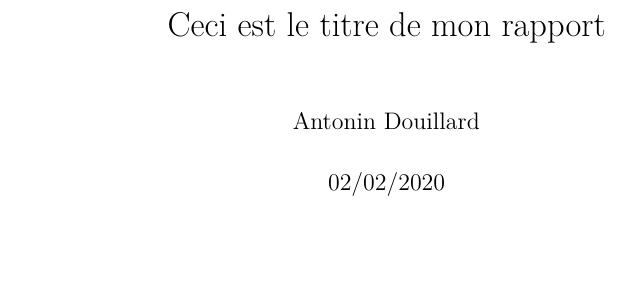
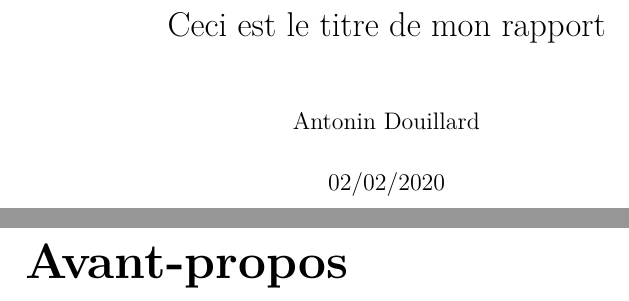
Before and after one commit to anto-n1/wiki, a LaTeX document (latex_template.tex): part of page 1 of 2 before the commit and two parts of pages 1 and 2 of 5 after it, the two joined at a grey line, cut so that both start at the same text, the shorter picture padded with empty space. Compiled offline with pdfLaTeX.

Commit message:
Add commands in template

```diff
--- a/latex_template.tex
+++ b/latex_template.tex
@@ -14,4 +14,8 @@
 %\date{} pour ne pas afficher la date
 
 \begin{document}
-\maketitle
+\maketitle % Afficher le titre
+
+\addcontentsline{toc}{chapter}{Avant-propos}
+
+\chapter*{Avant-propos}
```
Also changed, not shown: latex_template.tex (10 more changed lines).
